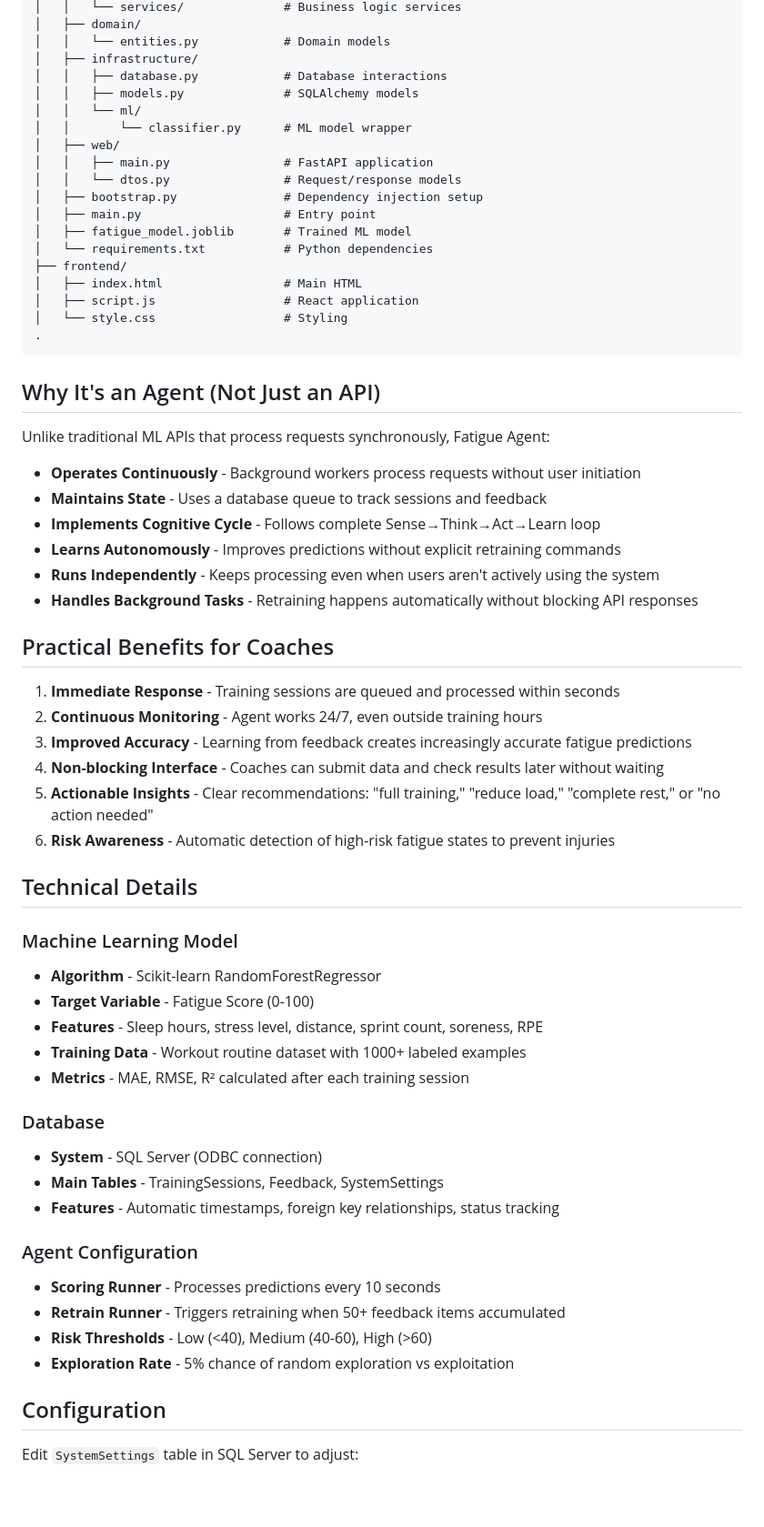
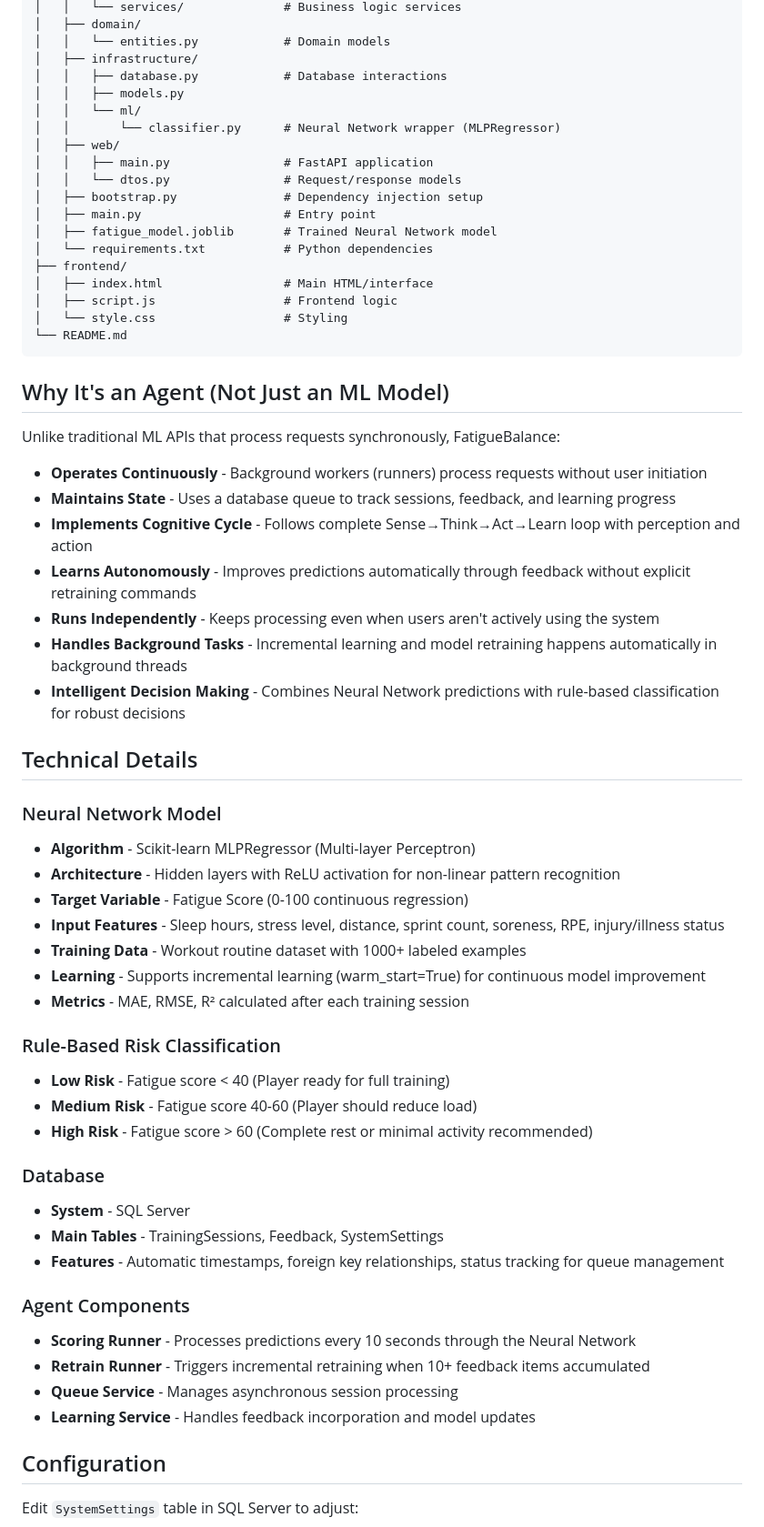
Before and after one commit to aniskazazic/FatigueBalance, a Markdown page: README.md, the part around one of its changes. Shown at 91% size. GitHub-like rendering; blank space fills up the shorter version.

````diff
--- a/README.md
+++ b/README.md
@@ -167,62 +127,61 @@ This test script:
 │   │   └── entities.py            # Domain models
 │   ├── infrastructure/
 │   │   ├── database.py            # Database interactions
-│   │   ├── models.py              # SQLAlchemy models
+│   │   ├── models.py
 │   │   └── ml/
-│   │       └── classifier.py      # ML model wrapper
+│   │       └── classifier.py      # Neural Network wrapper (MLPRegressor)
 │   ├── web/
 │   │   ├── main.py                # FastAPI application
 │   │   └── dtos.py                # Request/response models
 │   ├── bootstrap.py               # Dependency injection setup
 │   ├── main.py                    # Entry point
-│   ├── fatigue_model.joblib       # Trained ML model
+│   ├── fatigue_model.joblib       # Trained Neural Network model
 │   └── requirements.txt           # Python dependencies
 ├── frontend/
-│   ├── index.html                 # Main HTML
-│   ├── script.js                  # React application
+│   ├── index.html                 # Main HTML/interface
+│   ├── script.js                  # Frontend logic
 │   └── style.css                  # Styling
-.
+└── README.md
 ```
 
-## Why It's an Agent (Not Just an API)
+## Why It's an Agent (Not Just an ML Model)
 
-Unlike traditional ML APIs that process requests synchronously, Fatigue Agent:
+Unlike traditional ML APIs that process requests synchronously, FatigueBalance:
 
-* **Operates Continuously** - Background workers process requests without user initiation
-* **Maintains State** - Uses a database queue to track sessions and feedback
-* **Implements Cognitive Cycle** - Follows complete Sense→Think→Act→Learn loop
-* **Learns Autonomously** - Improves predictions without explicit retraining commands
+* **Operates Continuously** - Background workers (runners) process requests without user initiation
+* **Maintains State** - Uses a database queue to track sessions, feedback, and learning progress
+* **Implements Cognitive Cycle** - Follows complete Sense→Think→Act→Learn loop with perception and action
+* **Learns Autonomously** - Improves predictions automatically through feedback without explicit retraining commands
 * **Runs Independently** - Keeps processing even when users aren't actively using the system
-* **Handles Background Tasks** - Retraining happens automatically without blocking API responses
-
-## Practical Benefits for Coaches
-
-1. **Immediate Response** - Training sessions are queued and processed within seconds
-2. **Continuous Monitoring** - Agent works 24/7, even outside training hours
-3. **Improved Accuracy** - Learning from feedback creates increasingly accurate fatigue predictions
-4. **Non-blocking Interface** - Coaches can submit data and check results later without waiting
-5. **Actionable Insights** - Clear recommendations: "full training," "reduce load," "complete rest," or "no action needed"
-6. **Risk Awareness** - Automatic detection of high-risk fatigue states to prevent injuries
+* **Handles Background Tasks** - Incremental learning and model retraining happens automatically in background threads
+* **Intelligent Decision Making** - Combines Neural Network predictions with rule-based classification for robust decisions
 
 ## Technical Details
 
-### Machine Learning Model
-- **Algorithm** - Scikit-learn RandomForestRegressor
-- **Target Variable** - Fatigue Score (0-100)
-- **Features** - Sleep hours, stress level, distance, sprint count, soreness, RPE
+### Neural Network Model
+- **Algorithm** - Scikit-learn MLPRegressor (Multi-layer Perceptron)
+- **Architecture** - Hidden layers with ReLU activation for non-linear pattern recognition
+- **Target Variable** - Fatigue Score (0-100 continuous regression)
+- **Input Features** - Sleep hours, stress level, distance, sprint count, soreness, RPE, injury/illness status
 - **Training Data** - Workout routine dataset with 1000+ labeled examples
+- **Learning** - Supports incremental learning (warm_start=True) for continuous model improvement
 - **Metrics** - MAE, RMSE, R² calculated after each training session
 
+### Rule-Based Risk Classification
+- **Low Risk** - Fatigue score < 40 (Player ready for full training)
+- **Medium Risk** - Fatigue score 40-60 (Player should reduce load)
+- **High Risk** - Fatigue score > 60 (Complete rest or minimal activity recommended)
+
 ### Database
-- **System** - SQL Server (ODBC connection)
+- **System** - SQL Server
 - **Main Tables** - TrainingSessions, Feedback, SystemSettings
-- **Features** - Automatic timestamps, foreign key relationships, status tracking
+- **Features** - Automatic timestamps, foreign key relationships, status tracking for queue management
 
-### Agent Configuration
-- **Scoring Runner** - Processes predictions every 10 seconds
-- **Retrain Runner** - Triggers retraining when 50+ feedback items accumulated
-- **Risk Thresholds** - Low (<40), Medium (40-60), High (>60)
-- **Exploration Rate** - 5% chance of random exploration vs exploitation
+### Agent Components
+- **Scoring Runner** - Processes predictions every 10 seconds through the Neural Network
+- **Retrain Runner** - Triggers incremental retraining when 10+ feedback items accumulated
+- **Queue Service** - Manages asynchronous session processing
+- **Learning Service** - Handles feedback incorporation and model updates
 
 ## Configuration
 
````
Also changed, not shown: other parts of README.md (+56 -82 lines).
